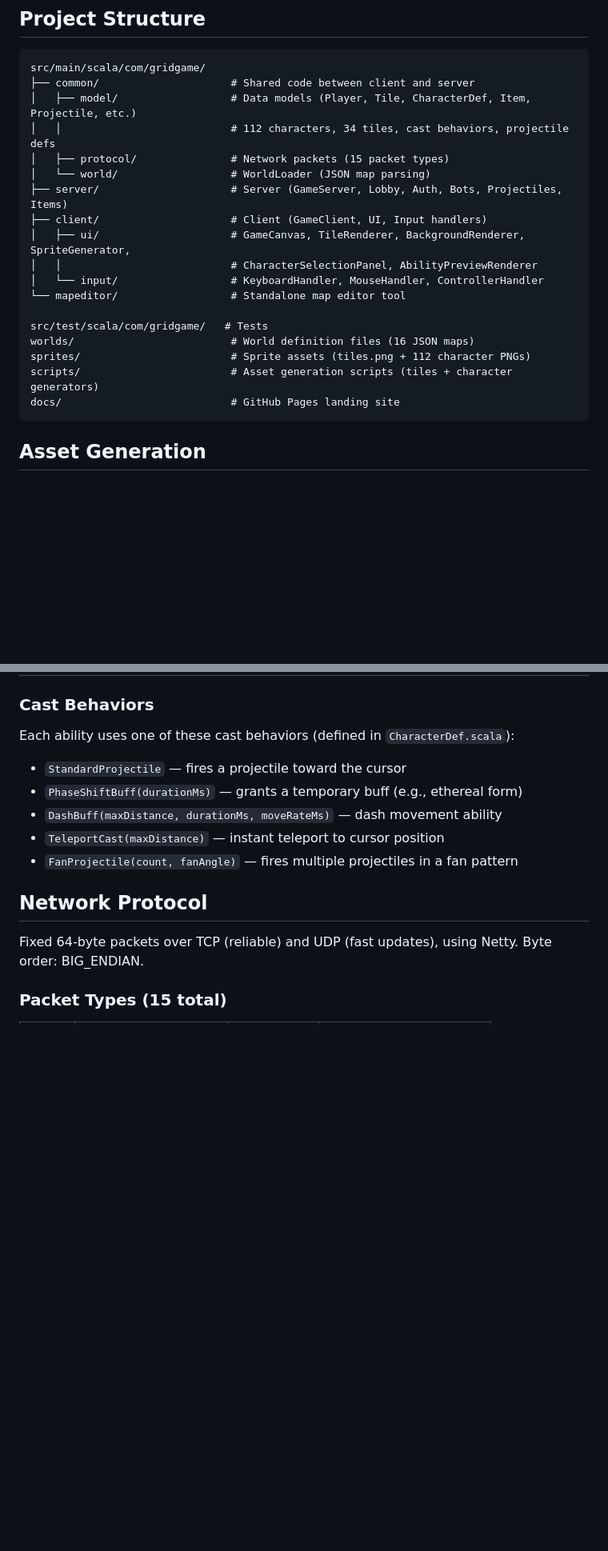
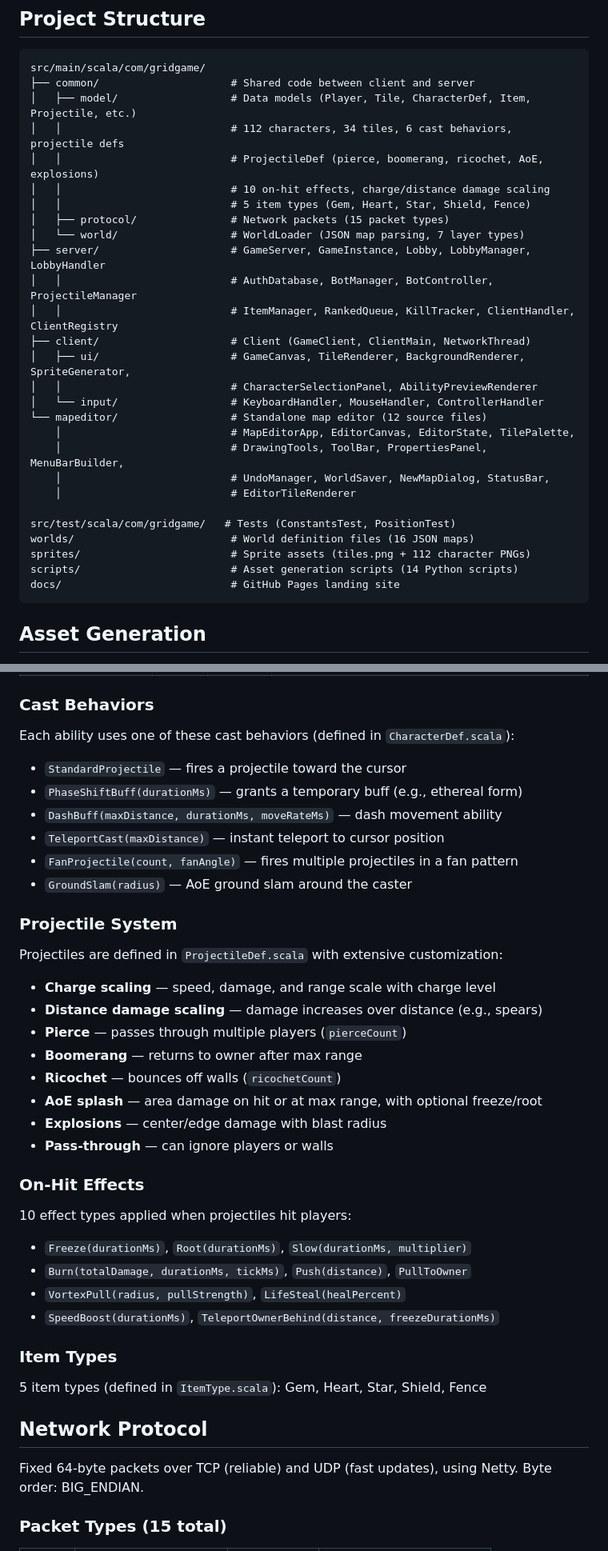
Before and after one commit to kastkeepitjumpinlikekangaroos/grid-game, a Markdown page: CLAUDE.md, 2 parts joined by grey strips. Shown at 80% size. Rendered like a GitHub page; blank space fills up the shorter version.

````diff
--- a/CLAUDE.md
+++ b/CLAUDE.md
@@ -79,20 +79,29 @@ bazel run //src/main/scala/com/gridgame/mapeditor
 src/main/scala/com/gridgame/
 ├── common/                     # Shared code between client and server
 │   ├── model/                  # Data models (Player, Tile, CharacterDef, Item, Projectile, etc.)
-│   │                           # 112 characters, 34 tiles, cast behaviors, projectile defs
+│   │                           # 112 characters, 34 tiles, 6 cast behaviors, projectile defs
+│   │                           # ProjectileDef (pierce, boomerang, ricochet, AoE, explosions)
+│   │                           # 10 on-hit effects, charge/distance damage scaling
+│   │                           # 5 item types (Gem, Heart, Star, Shield, Fence)
 │   ├── protocol/               # Network packets (15 packet types)
-│   └── world/                  # WorldLoader (JSON map parsing)
-├── server/                     # Server (GameServer, Lobby, Auth, Bots, Projectiles, Items)
-├── client/                     # Client (GameClient, UI, Input handlers)
+│   └── world/                  # WorldLoader (JSON map parsing, 7 layer types)
+├── server/                     # GameServer, GameInstance, Lobby, LobbyManager, LobbyHandler
+│   │                           # AuthDatabase, BotManager, BotController, ProjectileManager
+│   │                           # ItemManager, RankedQueue, KillTracker, ClientHandler, ClientRegistry
+├── client/                     # Client (GameClient, ClientMain, NetworkThread)
 │   ├── ui/                     # GameCanvas, TileRenderer, BackgroundRenderer, SpriteGenerator,
 │   │                           # CharacterSelectionPanel, AbilityPreviewRenderer
 │   └── input/                  # KeyboardHandler, MouseHandler, ControllerHandler
-└── mapeditor/                  # Standalone map editor tool
+└── mapeditor/                  # Standalone map editor (12 source files)
+    │                           # MapEditorApp, EditorCanvas, EditorState, TilePalette,
+    │                           # DrawingTools, ToolBar, PropertiesPanel, MenuBarBuilder,
+    │                           # UndoManager, WorldSaver, NewMapDialog, StatusBar,
+    │                           # EditorTileRenderer
 
-src/test/scala/com/gridgame/   # Tests
+src/test/scala/com/gridgame/   # Tests (ConstantsTest, PositionTest)
 worlds/                         # World definition files (16 JSON maps)
 sprites/                        # Sprite assets (tiles.png + 112 character PNGs)
-scripts/                        # Asset generation scripts (tiles + character generators)
+scripts/                        # Asset generation scripts (14 Python scripts)
 docs/                           # GitHub Pages landing site
 ```
 
@@ -149,6 +158,28 @@ Each ability uses one of these cast behaviors (defined in `CharacterDef.scala`):
 - `DashBuff(maxDistance, durationMs, moveRateMs)` — dash movement ability
 - `TeleportCast(maxDistance)` — instant teleport to cursor position
 - `FanProjectile(count, fanAngle)` — fires multiple projectiles in a fan pattern
+- `GroundSlam(radius)` — AoE ground slam around the caster
+
+### Projectile System
+Projectiles are defined in `ProjectileDef.scala` with extensive customization:
+- **Charge scaling** — speed, damage, and range scale with charge level
+- **Distance damage scaling** — damage increases over distance (e.g., spears)
+- **Pierce** — passes through multiple players (`pierceCount`)
+- **Boomerang** — returns to owner after max range
+- **Ricochet** — bounces off walls (`ricochetCount`)
+- **AoE splash** — area damage on hit or at max range, with optional freeze/root
+- **Explosions** — center/edge damage with blast radius
+- **Pass-through** — can ignore players or walls
+
+### On-Hit Effects
+10 effect types applied when projectiles hit players:
+- `Freeze(durationMs)`, `Root(durationMs)`, `Slow(durationMs, multiplier)`
+- `Burn(totalDamage, durationMs, tickMs)`, `Push(distance)`, `PullToOwner`
+- `VortexPull(radius, pullStrength)`, `LifeSteal(healPercent)`
+- `SpeedBoost(durationMs)`, `TeleportOwnerBehind(distance, freezeDurationMs)`
+
+### Item Types
+5 item types (defined in `ItemType.scala`): Gem, Heart, Star, Shield, Fence
 
 ## Network Protocol
 
````
Also changed, not shown: other parts of CLAUDE.md (+1 -1 lines), README.md (+23 -10 lines).
